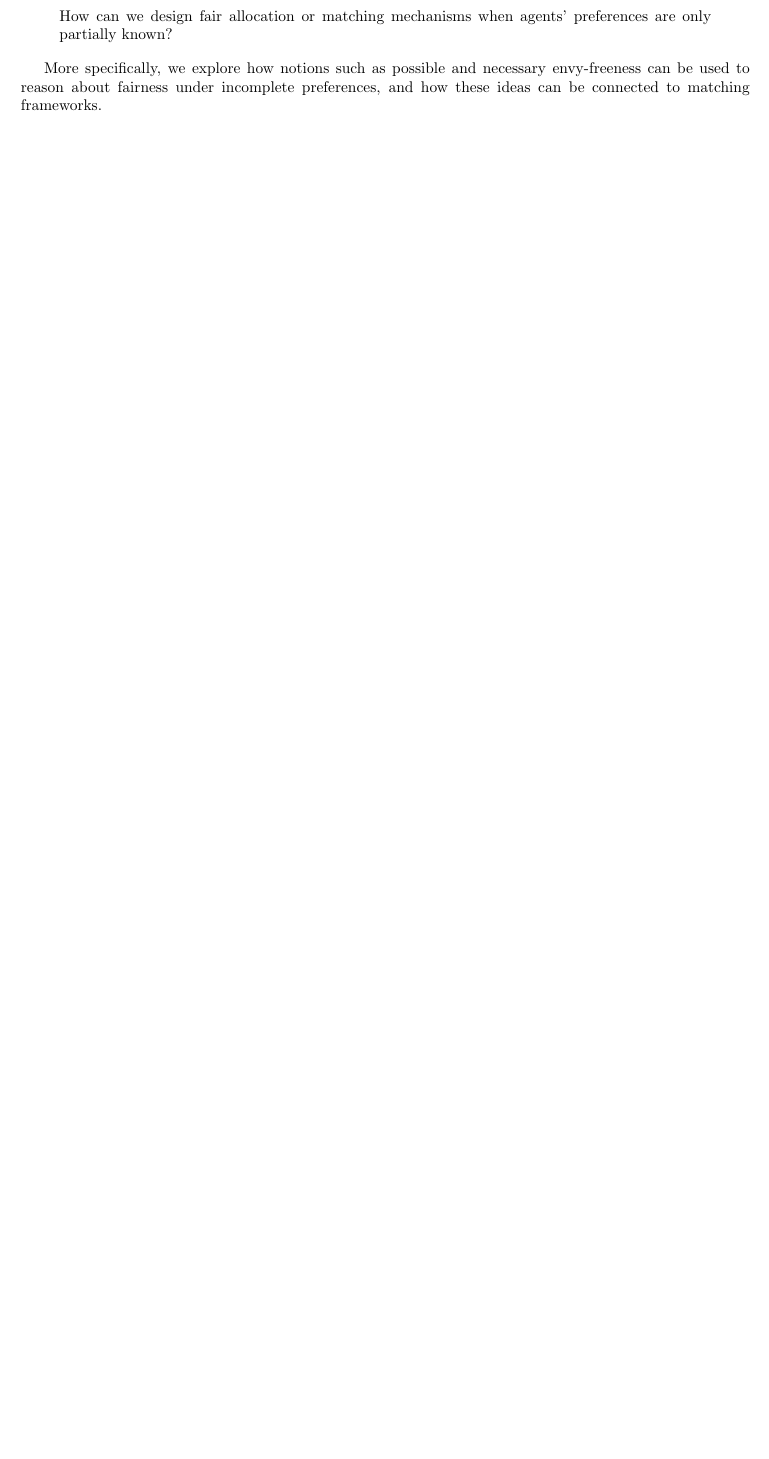
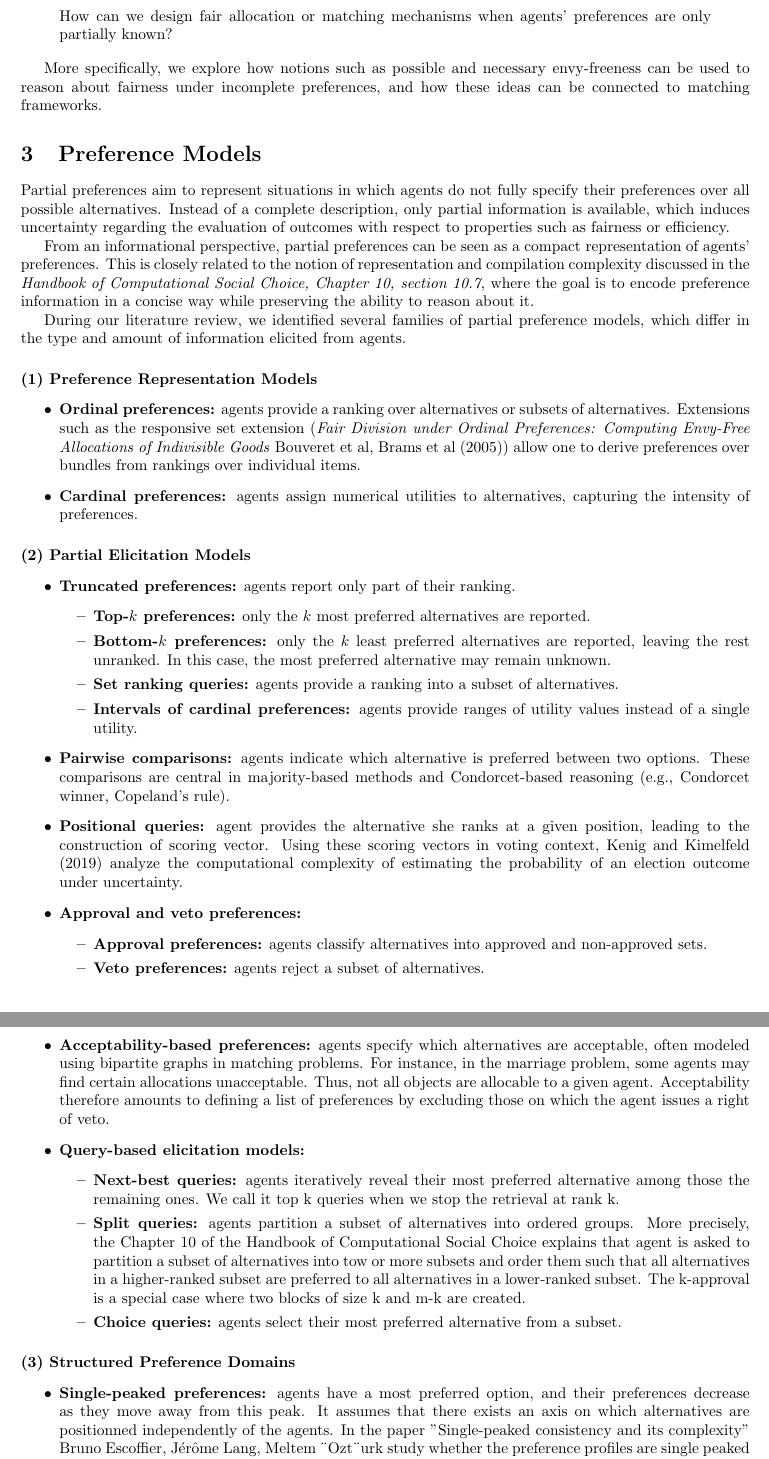
Before and after one commit to anaellewilczynski/ter-julie, a LaTeX document (Report.tex): part of page 2 of 2 before the commit and two parts of pages 2 and 3 of 4 after it, the two joined at a grey line, cut so that both start at the same text, the shorter picture padded with empty space. Compiled offline with pdfLaTeX.

Commit message:
write Partial preference model part

```diff
--- a/Report.tex
+++ b/Report.tex
@@ -3,10 +3,11 @@
 \usepackage[margin=2.5cm]{geometry}
 \usepackage{natbib}
 
+
 \newcommand{\agents}{N}
 
 \title{Report TER}
-\author{julie dornat}
+\author{Julie Dornat}
 \date{April 2026}
 
 \begin{document}
@@ -57,29 +58,62 @@ How can we design fair allocation or matching mechanisms when agents' preference
 
 More specifically, we explore how notions such as possible and necessary envy-freeness can be used to reason about fairness under incomplete preferences, and how these ideas can be connected to matching frameworks.
 
+% However, many voting schemes (and other social
+% choice mechanisms) make stringent assumptions about the preferences provided by
+% voters. For instance, it is usually assumed that each voter provides a complete pref-
+% erence ranking of all alternatives under consideration.
 
-% La théorie du choix social formalise des problématique de décision collective impliquants plusieurs agents ayant des préférences possiblement conflictuelles.
-% Ce domaine met en oeuvre des méchanismes d'aggrégation des préférences afin de trouver une solution qui satisfait des critères tels que l'équité.
-% L'équité définit des quantifieurs permettant d'évaluer la satisfaction des agents lorsqu'on considère une alternative possible. On cherche alors à déterminer une décision collective qui assure le social welfare. Entre autres, il existe l'envy-freeness et la pareto efficiency.
-% Pour cela, une partie des recherches se focalise sur l'élication des préférences des agents et sur la modélisation de ces dernières de manière compacte, pour rendre les algorithmes calculable en temps acceptable.
-% Dans la pratique, il n'est pas possible de connaitre l'ensemble des préférences des agents, la tâche d'élicitation étant cognitivement chronophage et la quantité d'information pouvant freiner la trouvaille d'une solution socialement acceptable.
+\section{Preference Models}
 
-% Le choix computationel social est polyvalent et se trouve dans plusieurs domaines tels le vote, le matching, l'allocatiob équitable, les systèmes multiagents et l'information retrieval.
-% Au cours du TER, nous nous sommes intéressé à l'allocation équitable d'objets indivisible. Un cas particulier d'application est le problème House allocation où chaque agent se voit attribuer une maison.
-% On a alors deux sous ensembles que l'on match. Cela amène alors à des considérations de problème de matching.
+Partial preferences aim to represent situations in which agents do not fully specify their preferences over all possible alternatives.
+Instead of a complete description, only partial information is available, which induces uncertainty regarding the evaluation of outcomes with respect to properties such as fairness or efficiency.
 
-% Parmi les concepts fondamentaux de la théorie du choix social, le matching sert à modéliser des mécanismes d'allocation bipartite. Il est très utilisé en théorie des jeux et en économie.
+From an informational perspective, partial preferences can be seen as a compact representation of agents' preferences.
+This is closely related to the notion of representation and compilation complexity discussed in the \textit{Handbook of Computational Social Choice, Chapter 10, section 10.7}, where the goal is to encode preference information in a concise way while preserving the ability to reason about it.
 
-% Les préférences partielles modélisent l'incertitude sur les préférences élicités auprès des agents. Kenig et Kimelfeld définissent les préférences partielles comme une sous branche de l'incertitude au même titre que la probabilité.
-% La communication des préférences peut être une tâche cognitivement couteuse pour les agents lorsque le nombre d'allocations possibles augmente.
-% C'est pourquoi, au cours des années, les chercheurs ont développé plusieurs manières d'exprimer les préférences dans le but de réduire le domaine des profiles admissibles et d'obtenir des représentations généralisables à certaines applications comme le vote, le matching, l'allocation équitable, l'information retrieval, les systèmes de recommandation et les systèmes multiagents.
+During our literature review, we identified several families of partial preference models, which differ in the type and amount of information elicited from agents.
 
-% Partial preferences are realistic modelling assumption.
-% In realistic collective decision making, assuming that all the preferences are known is untenable due to the exponential number of items combinaison.
-% Indeed, the cognitive load and exponential communication burden of expression of preference limits the finding of social decision.
-% Jerome Lang in his survey (Collective Decision Making under Incomplete Knowledge: Possible and Necessary Solutions 2020) studies partial knowledge and questions at which moment can we stop the elicitation process to deduce a reliable solution.
-% In other word, when incomplete information is too weak to support meaningful conclusion.
-% For that, he introduces the notions of possibly and necessarily criteria.
+\paragraph{(1) Preference Representation Models}
 
-% From "Chapter 6: Computational Social Choice" of Multiagent Systems book, written by Felix Brandt, Vincent Conitzer and Ulle Endriss: Preference aggregation: how can the preferences of each agent be aggregated to produce a unique social representation of preferences to reduce the system to a single rational decision maker.
-% \paragraph{Research questions} comment décider quand l'information est incomplète?
+\begin{itemize}
+    \item \textbf{Ordinal preferences:} agents provide a ranking over alternatives or subsets of alternatives. Extensions such as the responsive set extension (\textit{Fair Division under Ordinal Preferences:
+Computing Envy-Free Allocations of Indivisible Goods} Bouveret et al, Brams et al (2005)) allow one to derive preferences over bundles from rankings over individual items.
+    \item \textbf{Cardinal preferences:} agents assign numerical utilities to alternatives, capturing the intensity of preferences.
+\end{itemize}
+
+\paragraph{(2) Partial Elicitation Models}
+
+\begin{itemize}
+    \item \textbf{Truncated preferences:} agents report only part of their ranking.
+    \begin{itemize}
+        \item \textbf{Top-$k$ preferences:} only the $k$ most preferred alternatives are reported.
+        \item \textbf{Bottom-$k$ preferences:} only the $k$ least preferred alternatives are reported, leaving the rest unranked. In this case, the most preferred alternative may remain unknown.
+        \item \textbf{Set ranking queries:} agents provide a ranking into a subset of alternatives.
+        \item \textbf{Intervals of cardinal preferences:} agents provide ranges of utility values instead of a single utility.
+    \end{itemize}
+
+    \item \textbf{Pairwise comparisons:} agents indicate which alternative is preferred between two options. These comparisons are central in majority-based methods and Condorcet-based reasoning (e.g., Condorcet winner, Copeland's rule).
+
+    \item \textbf{Positional queries:} agent provides the alternative she ranks at a given position, leading to the construction of scoring vector. Using these scoring vectors in voting context, Kenig and Kimelfeld (2019) analyze the computational complexity of estimating the probability of an election outcome under uncertainty.
+
+    \item \textbf{Approval and veto preferences:}
+    \begin{itemize}
+        \item \textbf{Approval preferences:} agents classify alternatives into approved and non-approved sets.
+        \item \textbf{Veto preferences:} agents reject a subset of alternatives.
+    \end{itemize}
+
+    \item \textbf{Acceptability-based preferences:} agents specify which alternatives are acceptable, often modeled using bipartite graphs in matching problems. For instance, in the marriage problem, some agents may find certain allocations unacceptable. Thus, not all objects are allocable to a given agent. Acceptability therefore amounts to defining a list of preferences by excluding those on which the agent issues a right of veto.
+
+    \item \textbf{Query-based elicitation models:}
+    \begin{itemize}
+        \item \textbf{Next-best queries:} agents iteratively reveal their most preferred alternative among those the remaining ones. We call it top k queries when we stop the retrieval at rank k.
+        \item \textbf{Split queries:} agents partition a subset of alternatives into ordered groups. More precisely, the Chapter 10 of the Handbook of Computational Social Choice explains that agent is asked to partition a subset of alternatives into tow or more subsets and order them such that all alternatives in a higher-ranked subset are preferred to all alternatives in a lower-ranked subset. The k-approval is a special case where two blocks of size k and m-k are created.
+        \item \textbf{Choice queries:} agents select their most preferred alternative from a subset.
+    \end{itemize}
+\end{itemize}
+
+\paragraph{(3) Structured Preference Domains}
+
+\begin{itemize}
+    \item \textbf{Single-peaked preferences:} agents have a most preferred option, and their preferences decrease as they move away from this peak. It assumes that there exists an axis on which alternatives are positionned independently of the agents. In the paper "Single-peaked consistency and its complexity" Bruno Escoffier, Jérôme Lang, Meltem ¨Ozt¨urk study whether the preference profiles are single peaked and how to determine the axis based on some agents' preferences.
+    \item \textbf{Euclidean preferences:} preferences are derived from distances in a geometric space. This multidimensional space is defined by characteristics used to describe and compare alternatives. The paper "Euclidean preferences" of Anna Bogomolnaia and Jean-François Laslier defines Euclidean preferences, such as the geometric representation as a point in a d-dimensional space. The alternative is judged as good as it is close to the ideal point given by the best preference of an agent. The authors also consider convex preferences, which induce intermediate preferences between two options that agent prefers. They study propositions over the sufficient dimension for representing any Euclidean preference profile.
```
Also changed, not shown: Report.tex (24 more changed lines), 1 other file.
